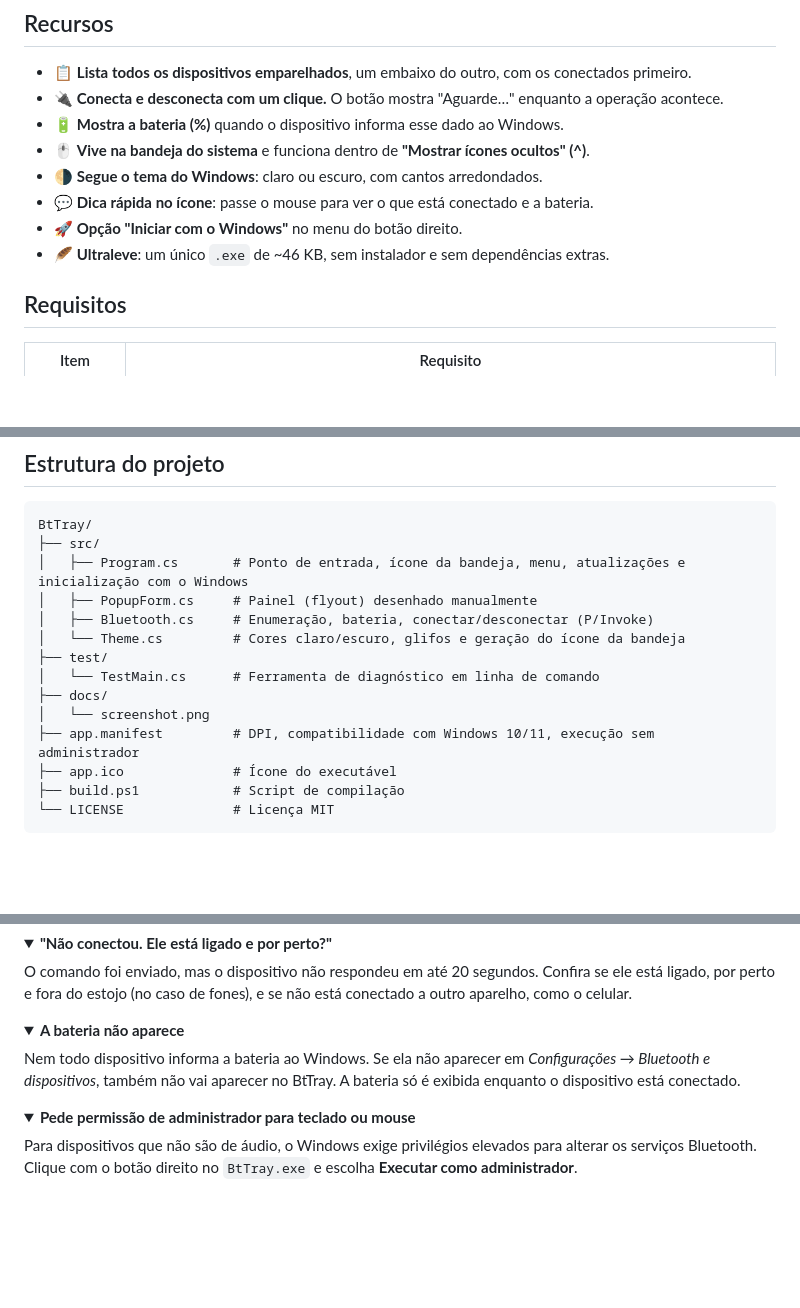
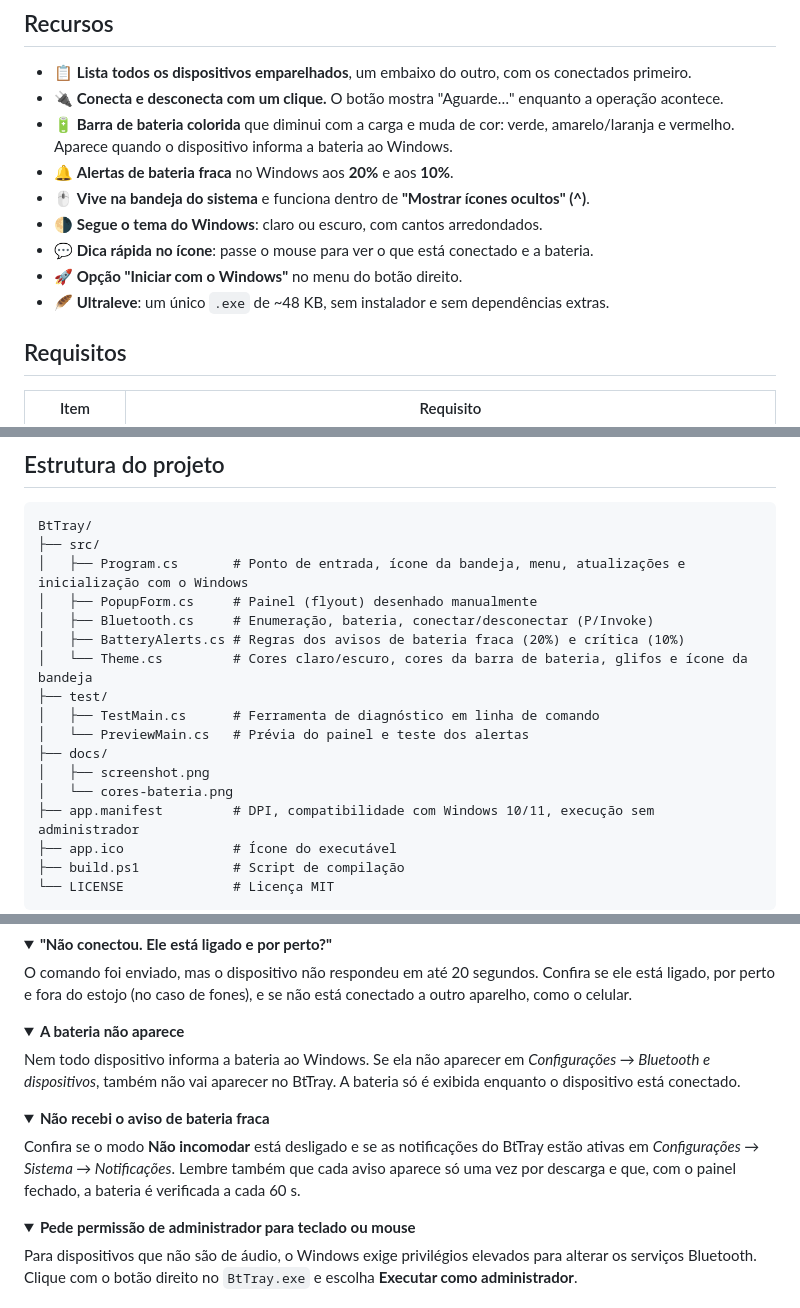
Before and after one commit to FeOlegario/BtTray, a Markdown page: README.md, 3 parts joined by grey strips. GitHub-like rendering; folded sections open; blank space fills up the shorter version.

```diff
--- a/README.md
+++ b/README.md
@@ -45,12 +46,13 @@ Ele foi feito para ser **pequeno, rápido e invisível** enquanto não está em
 
 - 📋 **Lista todos os dispositivos emparelhados**, um embaixo do outro, com os conectados primeiro.
 - 🔌 **Conecta e desconecta com um clique.** O botão mostra "Aguarde…" enquanto a operação acontece.
-- 🔋 **Mostra a bateria (%)** quando o dispositivo informa esse dado ao Windows.
+- 🔋 **Barra de bateria colorida** que diminui com a carga e muda de cor: verde, amarelo/laranja e vermelho. Aparece quando o dispositivo informa a bateria ao Windows.
+- 🔔 **Alertas de bateria fraca** no Windows aos **20%** e aos **10%**.
 - 🖱️ **Vive na bandeja do sistema** e funciona dentro de **"Mostrar ícones ocultos" (^)**.
 - 🌗 **Segue o tema do Windows**: claro ou escuro, com cantos arredondados.
 - 💬 **Dica rápida no ícone**: passe o mouse para ver o que está conectado e a bateria.
 - 🚀 **Opção "Iniciar com o Windows"** no menu do botão direito.
-- 🪶 **Ultraleve**: um único `.exe` de ~46 KB, sem instalador e sem dependências extras.
+- 🪶 **Ultraleve**: um único `.exe` de ~48 KB, sem instalador e sem dependências extras.
 
 ## Requisitos
 
@@ -193,11 +243,14 @@ BtTray/
 │   ├── Program.cs       # Ponto de entrada, ícone da bandeja, menu, atualizações e inicialização com o Windows
 │   ├── PopupForm.cs     # Painel (flyout) desenhado manualmente
 │   ├── Bluetooth.cs     # Enumeração, bateria, conectar/desconectar (P/Invoke)
-│   └── Theme.cs         # Cores claro/escuro, glifos e geração do ícone da bandeja
+│   ├── BatteryAlerts.cs # Regras dos avisos de bateria fraca (20%) e crítica (10%)
+│   └── Theme.cs         # Cores claro/escuro, cores da barra de bateria, glifos e ícone da bandeja
 ├── test/
-│   └── TestMain.cs      # Ferramenta de diagnóstico em linha de comando
+│   ├── TestMain.cs      # Ferramenta de diagnóstico em linha de comando
+│   └── PreviewMain.cs   # Prévia do painel e teste dos alertas
 ├── docs/
-│   └── screenshot.png
+│   ├── screenshot.png
+│   └── cores-bateria.png
 ├── app.manifest         # DPI, compatibilidade com Windows 10/11, execução sem administrador
 ├── app.ico              # Ícone do executável
 ├── build.ps1            # Script de compilação
@@ -231,6 +284,12 @@ Nem todo dispositivo informa a bateria ao Windows. Se ela não aparecer em *Conf
 </details>
 
 <details>
+<summary><b>Não recebi o aviso de bateria fraca</b></summary>
+
+Confira se o modo **Não incomodar** está desligado e se as notificações do BtTray estão ativas em *Configurações → Sistema → Notificações*. Lembre também que cada aviso aparece só uma vez por descarga e que, com o painel fechado, a bateria é verificada a cada 60 s.
+</details>
+
+<details>
 <summary><b>Pede permissão de administrador para teclado ou mouse</b></summary>
 
 Para dispositivos que não são de áudio, o Windows exige privilégios elevados para alterar os serviços Bluetooth. Clique com o botão direito no `BtTray.exe` e escolha **Executar como administrador**.
```
Also changed, not shown: other parts of README.md (+52 -3 lines), docs/cores-bateria.png (added), docs/screenshot.png, 6 other files.
